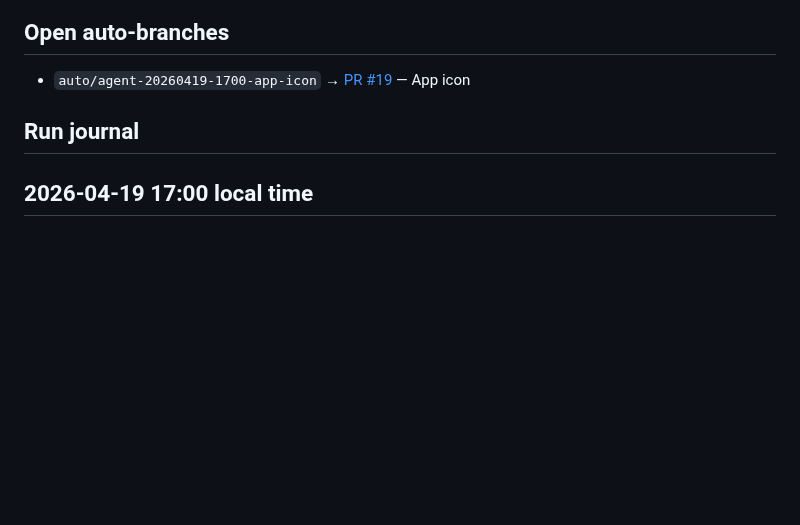
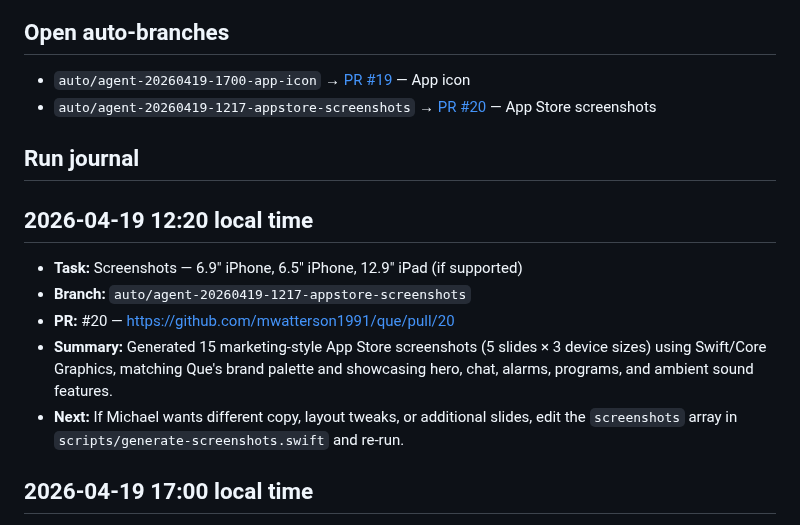
Before and after one commit to mwatterson1991/que, a Markdown page: QUE-STATUS.md, the part around one of its changes. GitHub-like rendering; blank space fills up the shorter version.

Commit message:
docs: update QUE-STATUS with screenshots PR #20
Co-Authored-By: Claude <noreply@anthropic.com>

```diff
--- a/QUE-STATUS.md
+++ b/QUE-STATUS.md
@@ -61,8 +61,16 @@ Last agent run: 2026-04-19 17:00
 ## Open auto-branches
 
 - `auto/agent-20260419-1700-app-icon` → [PR #19](https://github.com/mwatterson1991/que/pull/19) — App icon
+- `auto/agent-20260419-1217-appstore-screenshots` → [PR #20](https://github.com/mwatterson1991/que/pull/20) — App Store screenshots
 
 ## Run journal
+
+## 2026-04-19 12:20 local time
+- **Task:** Screenshots — 6.9" iPhone, 6.5" iPhone, 12.9" iPad (if supported)
+- **Branch:** `auto/agent-20260419-1217-appstore-screenshots`
+- **PR:** #20 — https://github.com/mwatterson1991/que/pull/20
+- **Summary:** Generated 15 marketing-style App Store screenshots (5 slides × 3 device sizes) using Swift/Core Graphics, matching Que's brand palette and showcasing hero, chat, alarms, programs, and ambient sound features.
+- **Next:** If Michael wants different copy, layout tweaks, or additional slides, edit the `screenshots` array in `scripts/generate-screenshots.swift` and re-run.
 
 ## 2026-04-19 17:00 local time
 - **Task:** App icon — 1024×1024px, no alpha channel
```
Also changed, not shown: other parts of QUE-STATUS.md (+2 -2 lines).
